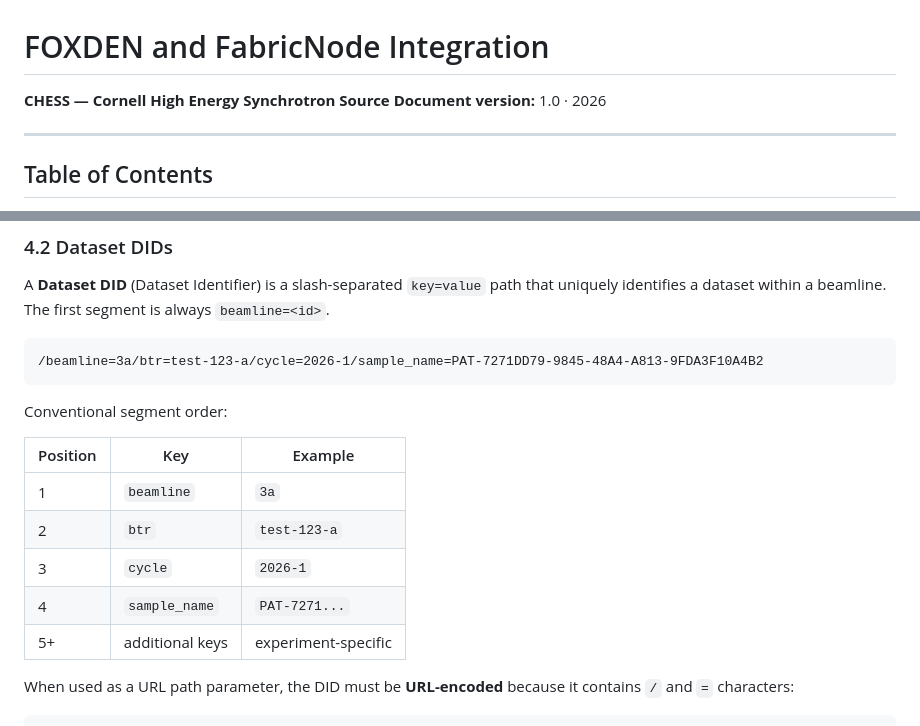
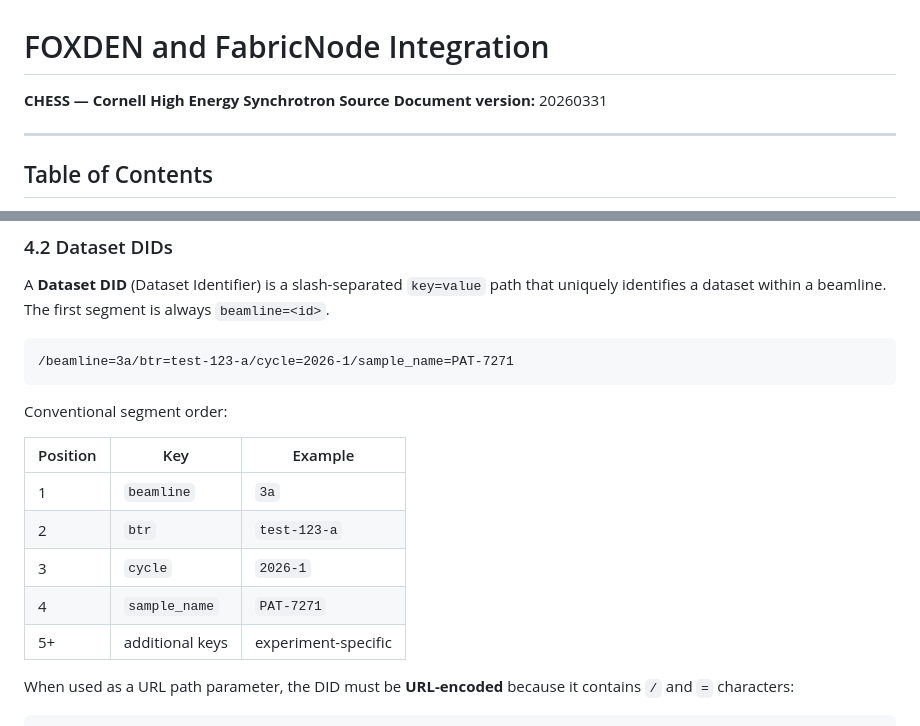
Before and after one commit to CHESSComputing/FabricNode, a Markdown page: docs/FOXDEN_FabricNode_Integration.md, 2 parts joined by grey strips. Drawn GitHub-style.

Commit message:
Adjust did sample name

````diff
--- a/docs/FOXDEN_FabricNode_Integration.md
+++ b/docs/FOXDEN_FabricNode_Integration.md
@@ -1,7 +1,7 @@
 # FOXDEN and FabricNode Integration
 
 **CHESS — Cornell High Energy Synchrotron Source**
-**Document version:** 1.0 · 2026
+**Document version:** 20260331
 
 ---
 
@@ -205,7 +205,7 @@ The canonical form is always lower-case. The `beamline=` segment in a dataset DI
 A **Dataset DID** (Dataset Identifier) is a slash-separated `key=value` path that uniquely identifies a dataset within a beamline. The first segment is always `beamline=<id>`.
 
 ```
-/beamline=3a/btr=test-123-a/cycle=2026-1/sample_name=PAT-7271DD79-9845-48A4-A813-9FDA3F10A4B2
+/beamline=3a/btr=test-123-a/cycle=2026-1/sample_name=PAT-7271
 ```
 
 Conventional segment order:
@@ -215,7 +215,7 @@ Conventional segment order:
 | 1 | `beamline` | `3a` |
 | 2 | `btr` | `test-123-a` |
 | 3 | `cycle` | `2026-1` |
-| 4 | `sample_name` | `PAT-7271...` |
+| 4 | `sample_name` | `PAT-7271` |
 | 5+ | additional keys | experiment-specific |
 
 When used as a URL path parameter, the DID must be **URL-encoded** because it contains `/` and `=` characters:
````
Also changed, not shown: other parts of docs/FOXDEN_FabricNode_Integration.md (+1 -1 lines).
